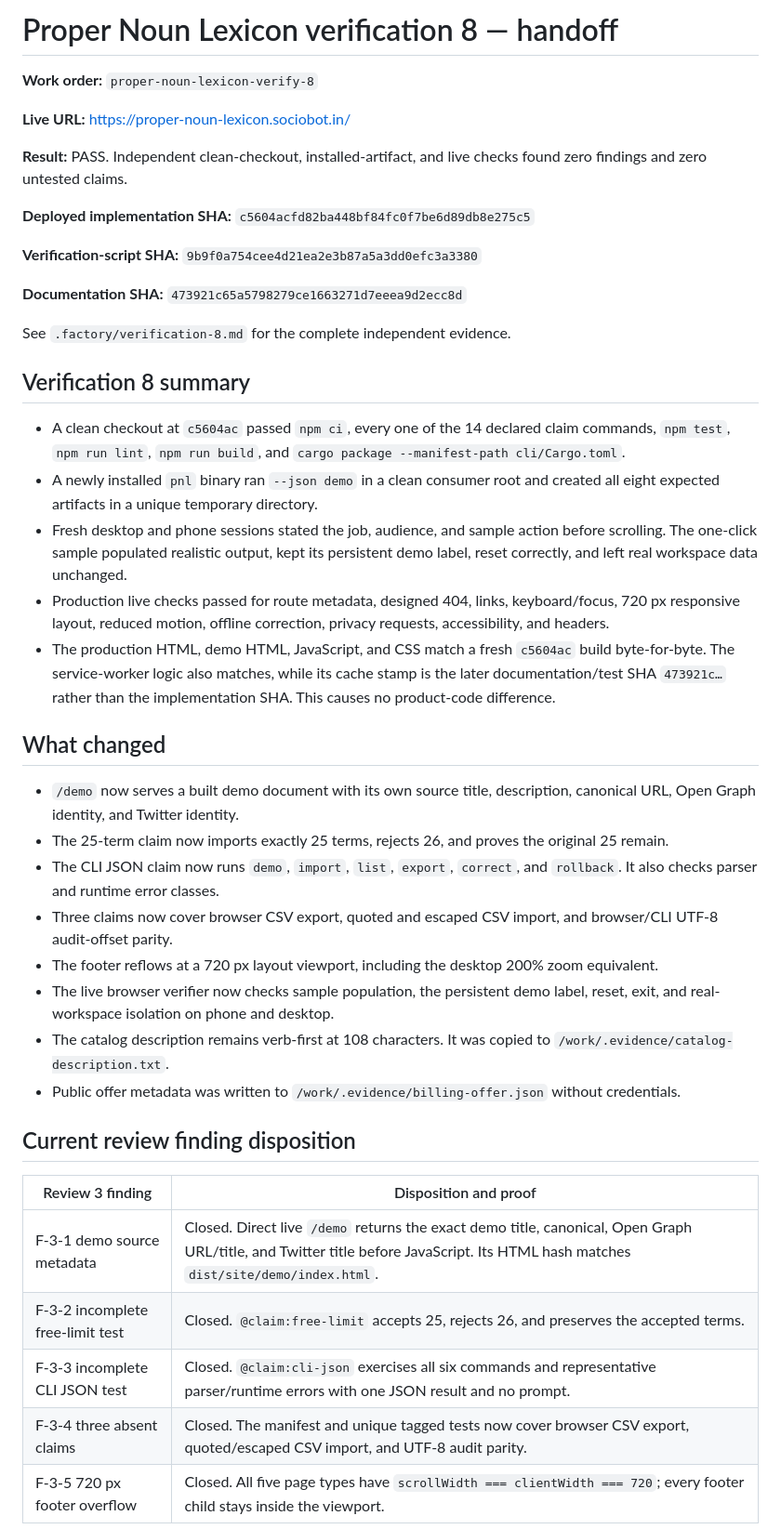
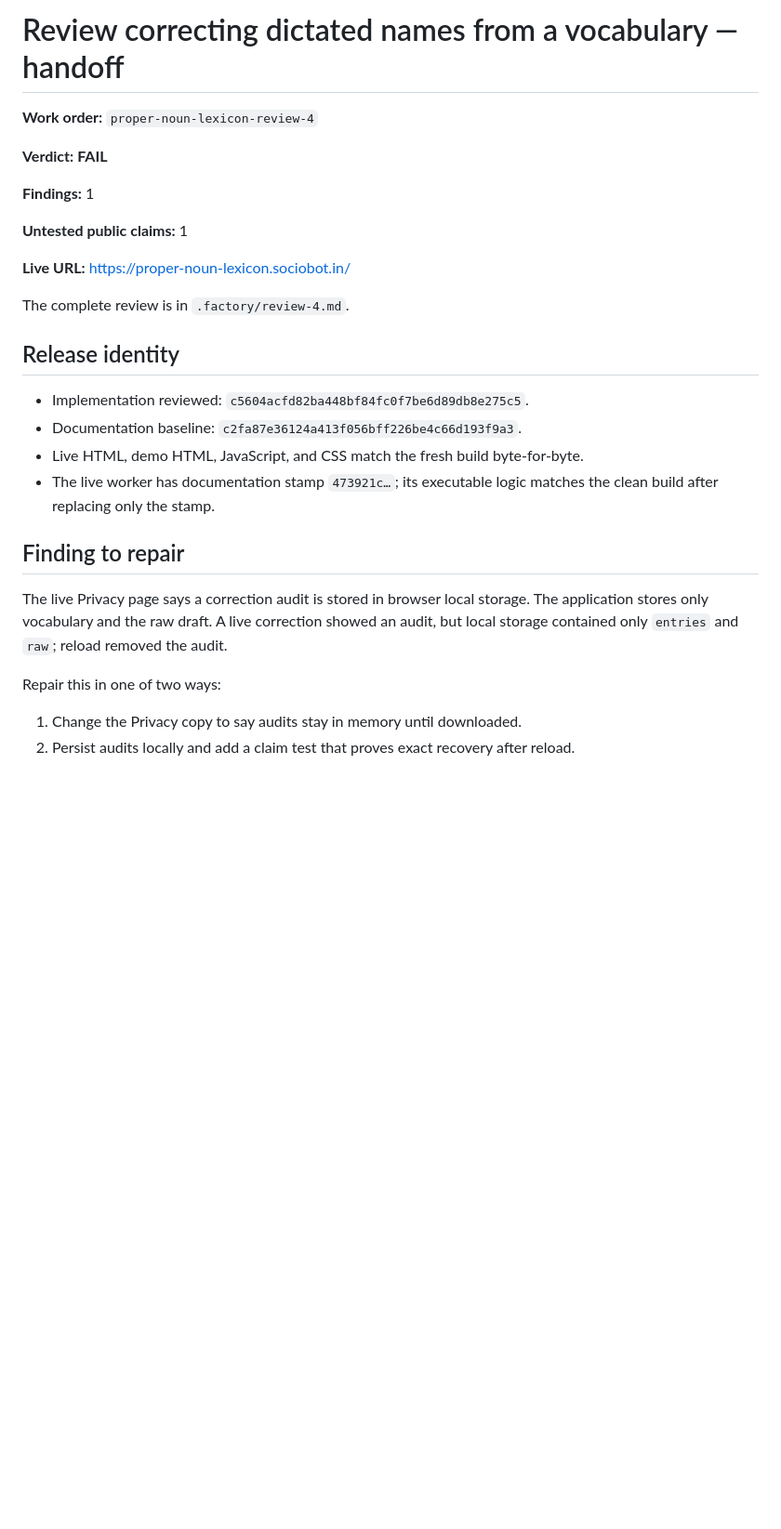
Before and after one commit to B-Divyesh/sf-proper-noun-lexicon, a Markdown page: .factory/handoff.md, the part around one of its changes. Shown at 93% size. GitHub-like rendering; blank space fills up the shorter version.

```diff
--- a/.factory/handoff.md
+++ b/.factory/handoff.md
@@ -1,45 +1,30 @@
-# Proper Noun Lexicon verification 8 — handoff
+# Review correcting dictated names from a vocabulary — handoff
 
-**Work order:** `proper-noun-lexicon-verify-8`
+**Work order:** `proper-noun-lexicon-review-4`
+
+**Verdict:** **FAIL**
+
+**Findings:** 1
+
+**Untested public claims:** 1
 
 **Live URL:** <https://proper-noun-lexicon.sociobot.in/>
 
-**Result:** PASS. Independent clean-checkout, installed-artifact, and live checks found zero findings and zero untested claims.
+The complete review is in `.factory/review-4.md`.
 
-**Deployed implementation SHA:** `c5604acfd82ba448bf84fc0f7be6d89db8e275c5`
+## Release identity
 
-**Verification-script SHA:** `9b9f0a754cee4d21ea2e3b87a5a3dd0efc3a3380`
+- Implementation reviewed: `c5604acfd82ba448bf84fc0f7be6d89db8e275c5`.
+- Documentation baseline: `c2fa87e36124a413f056bff226be4c66d193f9a3`.
+- Live HTML, demo HTML, JavaScript, and CSS match the fresh build byte-for-byte.
+- The live worker has documentation stamp `473921c…`; its executable logic matches the clean build after replacing only the stamp.
 
-**Documentation SHA:** `473921c65a5798279ce1663271d7eeea9d2ecc8d`
+## Finding to repair
 
-See `.factory/verification-8.md` for the complete independent evidence.
+The live Privacy page says a correction audit is stored in browser local storage. The application stores only vocabulary and the raw draft. A live correction showed an audit, but local storage contained only `entries` and `raw`; reload removed the audit.
 
-## Verification 8 summary
+Repair this in one of two ways:
 
-- A clean checkout at `c5604ac` passed `npm ci`, every one of the 14 declared claim commands, `npm test`, `npm run lint`, `npm run build`, and `cargo package --manifest-path cli/Cargo.toml`.
-- A newly installed `pnl` binary ran `--json demo` in a clean consumer root and created all eight expected artifacts in a unique temporary directory.
-- Fresh desktop and phone sessions stated the job, audience, and sample action before scrolling. The one-click sample populated realistic output, kept its persistent demo label, reset correctly, and left real workspace data unchanged.
-- Production live checks passed for route metadata, designed 404, links, keyboard/focus, 720 px responsive layout, reduced motion, offline correction, privacy requests, accessibility, and headers.
-- The production HTML, demo HTML, JavaScript, and CSS match a fresh `c5604ac` build byte-for-byte. The service-worker logic also matches, while its cache stamp is the later documentation/test SHA `473921c…` rather than the implementation SHA. This causes no product-code difference.
+1. Change the Privacy copy to say audits stay in memory until downloaded.
+2. Persist audits locally and add a claim test that proves exact recovery after reload.
 
-## What changed
-
-- `/demo` now serves a built demo document with its own source title, description, canonical URL, Open Graph identity, and Twitter identity.
-- The 25-term claim now imports exactly 25 terms, rejects 26, and proves the original 25 remain.
-- The CLI JSON claim now runs `demo`, `import`, `list`, `export`, `correct`, and `rollback`. It also checks parser and runtime error classes.
-- Three claims now cover browser CSV export, quoted and escaped CSV import, and browser/CLI UTF-8 audit-offset parity.
-- The footer reflows at a 720 px layout viewport, including the desktop 200% zoom equivalent.
-- The live browser verifier now checks sample population, the persistent demo label, reset, exit, and real-workspace isolation on phone and desktop.
-- The catalog description remains verb-first at 108 characters. It was copied to `/work/.evidence/catalog-description.txt`.
-- Public offer metadata was written to `/work/.evidence/billing-offer.json` without credentials.
-
-## Current review finding disposition
-
-| Review 3 finding | Disposition and proof |
-| --- | --- |
-| F-3-1 demo source metadata | Closed. Direct live `/demo` returns the exact demo title, canonical, Open Graph URL/title, and Twitter title before JavaScript. Its HTML hash matches `dist/site/demo/index.html`. |
-| F-3-2 incomplete free-limit test | Closed. `@claim:free-limit` accepts 25, rejects 26, and preserves the accepted terms. |
-| F-3-3 incomplete CLI JSON test | Closed. `@claim:cli-json` exercises all six commands and representative parser/runtime errors with one JSON result and no prompt. |
-| F-3-4 three absent claims | Closed. The manifest and unique tagged tests now cover browser CSV export, quoted/escaped CSV import, and UTF-8 audit parity. |
-| F-3-5 720 px footer overflow | Closed. All five page types have `scrollWidth === clientWidth === 720`; every footer child stays inside the viewport. |
-
```
Also changed, not shown: other parts of .factory/handoff.md (+20 -47 lines), .factory/review-4.md (added, +161 -0 lines).
